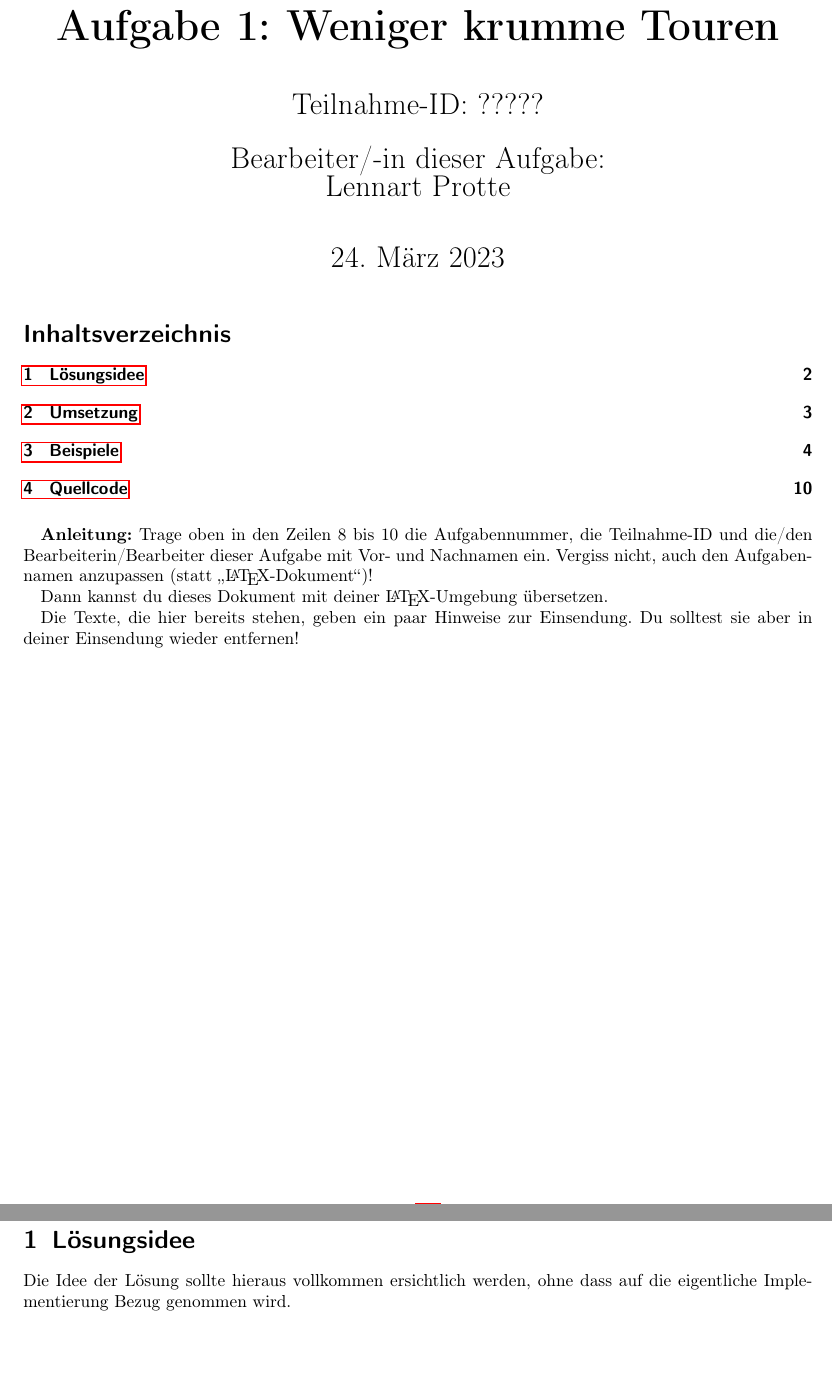
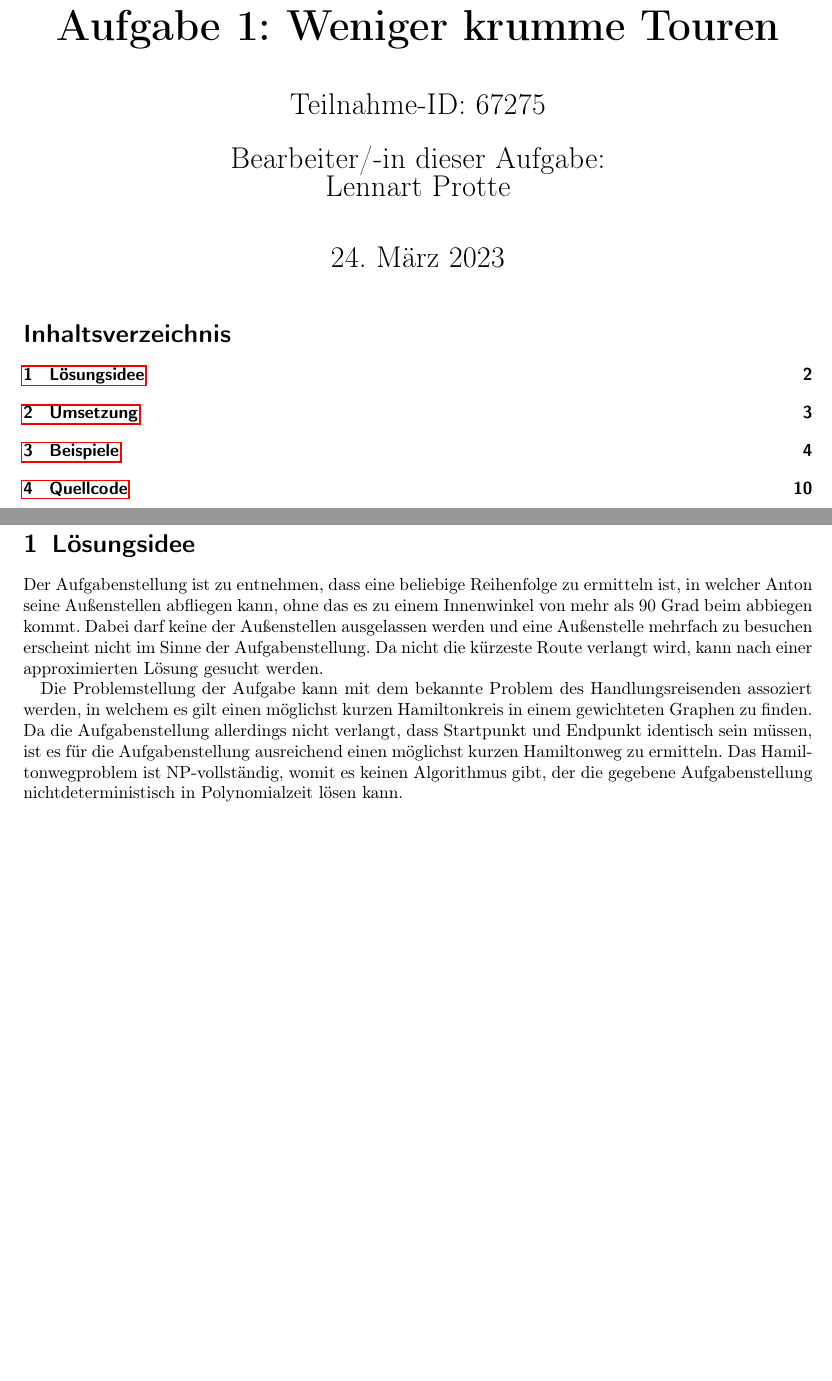
Before and after one commit to leartpro/bwinf41, a LaTeX document (LennartProtte/Aufgabe1-Dokumentation/Aufgabe1-Dokumentation.tex): two parts of pages 1 and 2 of 12, joined at a grey line, cut so that both start at the same text, the shorter picture padded with empty space. Compiled offline with pdfLaTeX.

Commit message:
V57 latex doc 1

```diff
--- a/LennartProtte/Aufgabe1-Dokumentation/Aufgabe1-Dokumentation.tex
+++ b/LennartProtte/Aufgabe1-Dokumentation/Aufgabe1-Dokumentation.tex
@@ -9,7 +9,7 @@
 
 % Die nächsten drei Felder bitte anpassen:
 \newcommand{\Aufgabe}{Aufgabe 1: Weniger krumme Touren} % Aufgabennummer und Aufgabennamen angeben
-\newcommand{\TeilnahmeId}{?????}                        % Teilnahme-ID angeben
+\newcommand{\TeilnahmeId}{67275}                        % Teilnahme-ID angeben
 \newcommand{\Name}{Lennart Protte}                      % Name des Bearbeiter / der Bearbeiterin dieser Aufgabe angeben
 
 
@@ -93,18 +94,22 @@
 
-    \textbf{Anleitung:} Trage oben in den Zeilen 8 bis 10 die Aufgabennummer,
-    die Teilnahme-ID und die/den Bearbeiterin/Bearbeiter dieser Aufgabe mit Vor- und Nachnamen ein.
-    Vergiss nicht, auch den Aufgabennamen anzupassen (statt \("`\)\LaTeX-Dokument\("'\))!
+    \section{Lösungsidee}\label{sec:losungsidee}
 
-    Dann kannst du dieses Dokument mit deiner \LaTeX-Umgebung übersetzen.
+    Der Aufgabenstellung ist zu entnehmen, dass eine beliebige Reihenfolge zu ermitteln ist,
+    in welcher Anton seine Außenstellen abfliegen kann,
+    ohne das es zu einem Innenwinkel von mehr als 90 Grad beim abbiegen kommt.
+    Dabei darf keine der Außenstellen ausgelassen werden
+    und eine Außenstelle mehrfach zu besuchen erscheint nicht im Sinne der Aufgabenstellung.
+    Da nicht die kürzeste Route verlangt wird, kann nach einer approximierten Lösung gesucht werden.
 
-    Die Texte, die hier bereits stehen, geben ein paar Hinweise zur
-    Einsendung.
-    Du solltest sie aber in deiner Einsendung wieder entfernen!
+    Die Problemstellung der Aufgabe kann mit dem bekannte Problem des Handlungsreisenden assoziert werden,
+    in welchem es gilt einen möglichst kurzen Hamiltonkreis in einem gewichteten Graphen zu finden.
+    Da die Aufgabenstellung allerdings nicht verlangt, dass Startpunkt und Endpunkt identisch sein müssen,
+    ist es für die Aufgabenstellung ausreichend einen möglichst kurzen Hamiltonweg zu ermitteln.
+    Das Hamiltonwegproblem ist NP-vollständig, womit es keinen Algorithmus gibt,
+    der die gegebene Aufgabenstellung nichtdeterministisch in Polynomialzeit lösen kann.
 
-    \newpage
-    \section{Lösungsidee}\label{sec:losungsidee}
-    Die Idee der Lösung sollte hieraus vollkommen ersichtlich werden,
-    ohne dass auf die eigentliche Implementierung Bezug genommen wird.
+
+
 
 
 
```
Also changed, not shown: CMakeLists.txt (+2 -1 lines), LennartProtte/Aufgabe1-Dokumentation/Aufgabe1-Dokumentation.tex (1 more changed lines).
